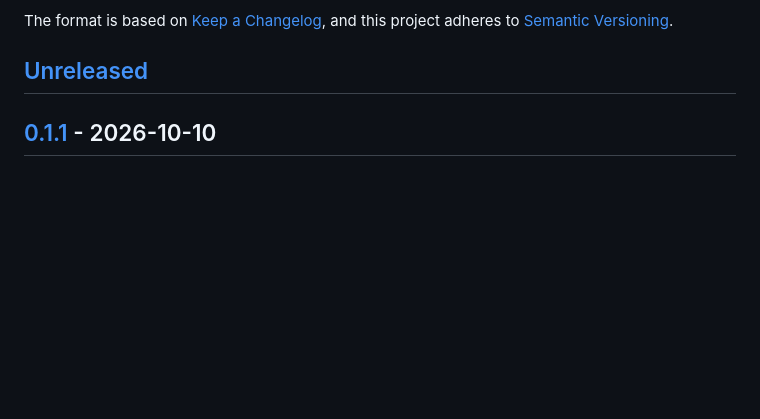
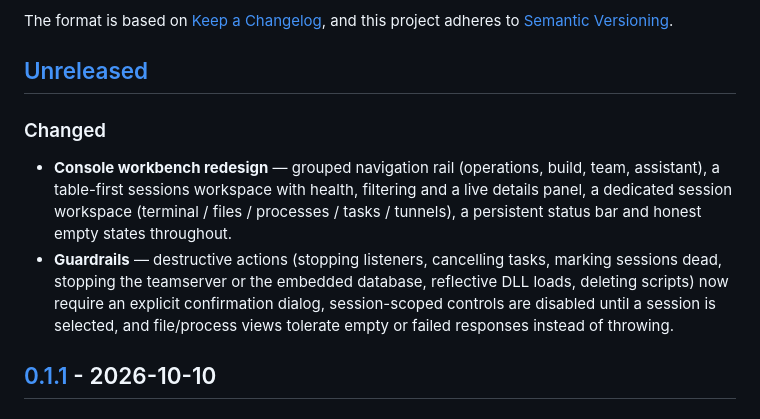
Before and after one commit to A1bu5/shikra, a Markdown page: CHANGELOG.md, the part around the change. GitHub-like rendering; blank space fills up the shorter version.

```diff
--- a/CHANGELOG.md
+++ b/CHANGELOG.md
@@ -6,6 +6,20 @@ The format is based on [Keep a Changelog](https://keepachangelog.com/en/1.1.0/),
 and this project adheres to [Semantic Versioning](https://semver.org/spec/v2.0.0.html).
 
 ## [Unreleased]
+
+### Changed
+
+- **Console workbench redesign** — grouped navigation rail (operations,
+  build, team, assistant), a table-first sessions workspace with health,
+  filtering and a live details panel, a dedicated session workspace
+  (terminal / files / processes / tasks / tunnels), a persistent status bar
+  and honest empty states throughout.
+- **Guardrails** — destructive actions (stopping listeners, cancelling
+  tasks, marking sessions dead, stopping the teamserver or the embedded
+  database, reflective DLL loads, deleting scripts) now require an explicit
+  confirmation dialog, session-scoped controls are disabled until a session
+  is selected, and file/process views tolerate empty or failed responses
+  instead of throwing.
 
 ## [0.1.1] - 2026-10-10
 
```
Also changed, not shown: README.md (+25 -4 lines), docs/assets/console-confirm.png (added), docs/assets/console-copilot.png, docs/assets/console-listeners.png (added), docs/assets/console-session.png (added), docs/assets/console-sessions.png, docs/assets/console-terminal.png (deleted), 8 other files.
